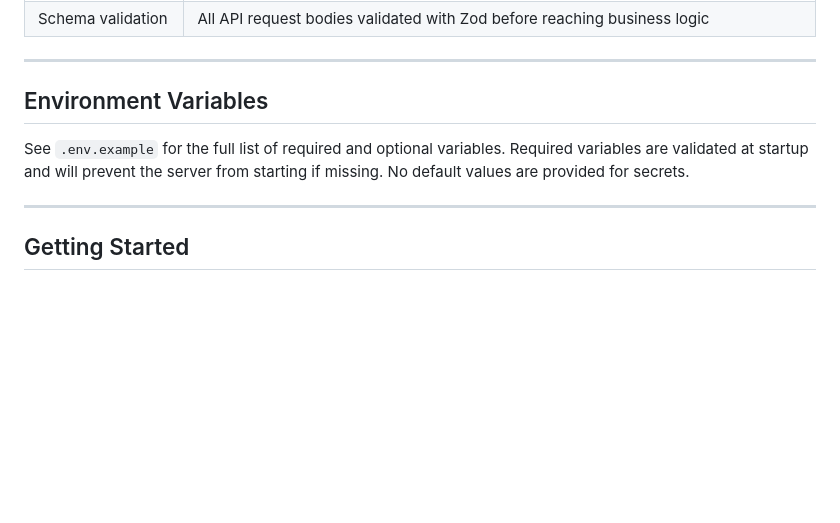
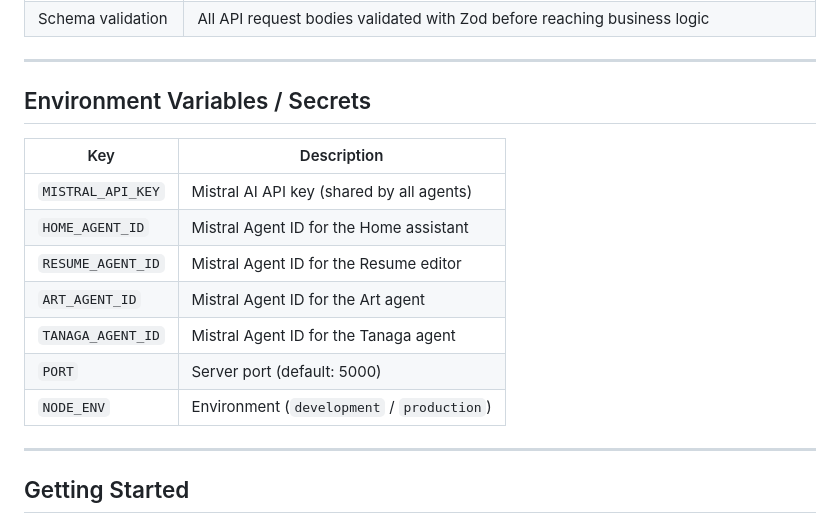
Before and after one commit to cfornesa/node-portfolio, a Markdown page: README.md, the part around one of its changes. GitHub-like rendering; blank space fills up the shorter version.

```diff
--- a/README.md
+++ b/README.md
@@ -182,9 +215,17 @@ The **sub-application frontends** (`/chat`, `/resume`, `/art`, `/tanaga`) are ea
 
 ---
 
-## Environment Variables
+## Environment Variables / Secrets
 
-See `.env.example` for the full list of required and optional variables. Required variables are validated at startup and will prevent the server from starting if missing. No default values are provided for secrets.
+| Key | Description |
+|-----|-------------|
+| `MISTRAL_API_KEY` | Mistral AI API key (shared by all agents) |
+| `HOME_AGENT_ID` | Mistral Agent ID for the Home assistant |
+| `RESUME_AGENT_ID` | Mistral Agent ID for the Resume editor |
+| `ART_AGENT_ID` | Mistral Agent ID for the Art agent |
+| `TANAGA_AGENT_ID` | Mistral Agent ID for the Tanaga agent |
+| `PORT` | Server port (default: 5000) |
+| `NODE_ENV` | Environment (`development` / `production`) |
 
 ---
 
```
Also changed, not shown: other parts of README.md (+34 -1 lines), replit.md (deleted, +0 -67 lines).
